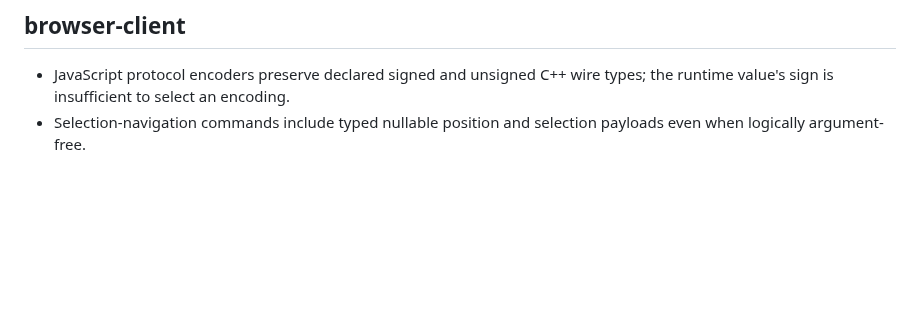
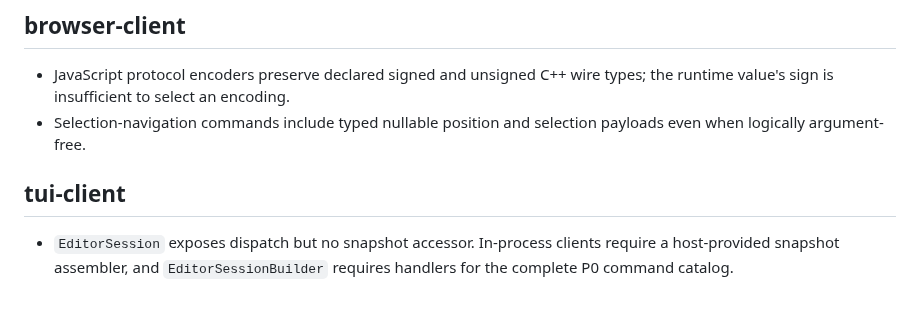
Before and after one commit to icksaur/ssg, a Markdown page: doc/learnings.md, the part around the change. Drawn GitHub-style; blank space fills up the shorter version.

Commit message:
Document TUI client integration invariant

```diff
--- a/doc/learnings.md
+++ b/doc/learnings.md
@@ -334,3 +334,9 @@ then remove or shorten the redundant entry here.
   types; the runtime value's sign is insufficient to select an encoding.
 - Selection-navigation commands include typed nullable position and selection
   payloads even when logically argument-free.
+
+## tui-client
+
+- `EditorSession` exposes dispatch but no snapshot accessor. In-process clients
+  require a host-provided snapshot assembler, and `EditorSessionBuilder`
+  requires handlers for the complete P0 command catalog.
```
